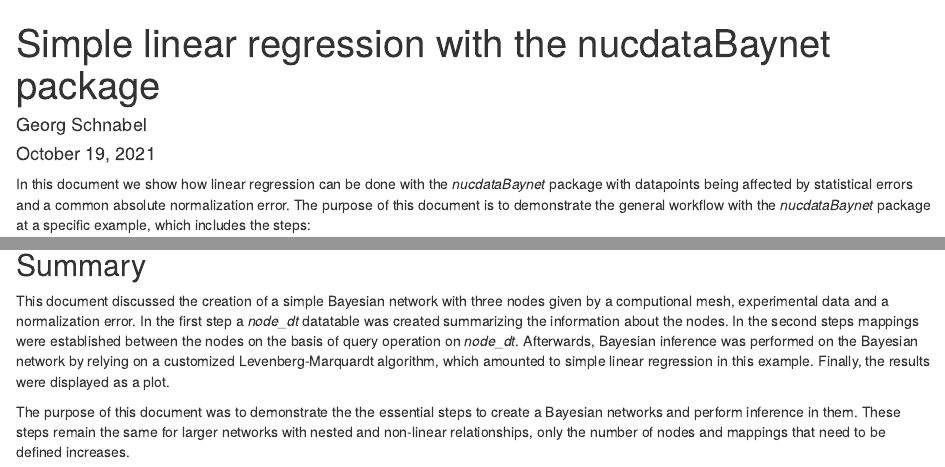
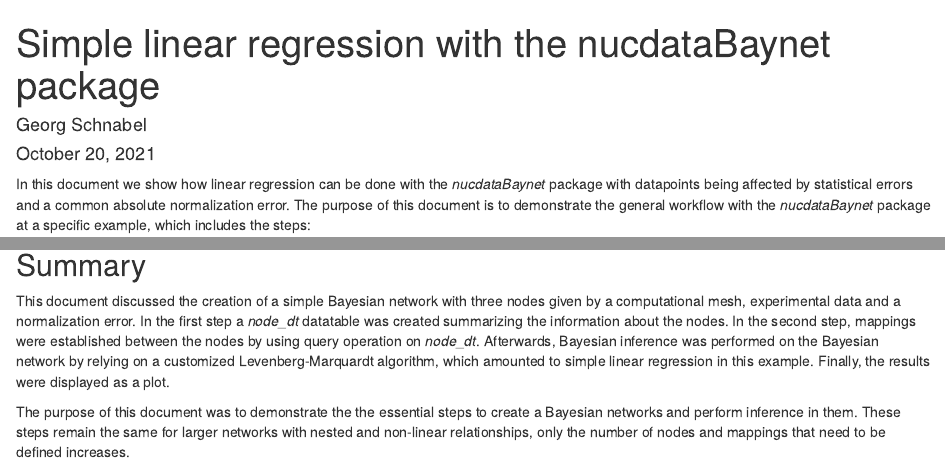
Before and after one commit to IAEA-NDS/nucdataBaynet, an R Markdown document (examples/tutorials/01_linear_regression/01_linear_regression.Rmd): the page in a window 1100 px wide, from its top, and a second part further down, joined at a grey line. The pictures show the output file examples/tutorials/01_linear_regression/01_linear_regression.html that the author committed with the source, opened offline.

Commit message:
correct typos in tutorial

````diff
--- a/examples/tutorials/01_linear_regression/01_linear_regression.Rmd
+++ b/examples/tutorials/01_linear_regression/01_linear_regression.Rmd
@@ -1,8 +1,8 @@
 ---
 title: "Simple linear regression with the nucdataBaynet package"
 author: "Georg Schnabel"
-date: October 19, 2021
-output: html_document
+date: October 20, 2021
+output: pdf_document
 ---
 
 ```{r setup, include=FALSE}
@@ -272,10 +272,10 @@ print(ggp)
 ## Summary
 
 This document discussed the creation of a simple Bayesian network with three
-nodes given by a computional mesh, experimental data and a normalization error.
+nodes given by a computational mesh, experimental data and a normalization error.
 In the first step a *node_dt* datatable was created summarizing the information
-about the nodes. In the second steps mappings were established between the nodes
-on the basis of query operation on *node_dt*.
+about the nodes. In the second step, mappings were established between the nodes
+by using query operation on *node_dt*.
 Afterwards, Bayesian inference was performed on the Bayesian network by relying
 on a customized Levenberg-Marquardt algorithm, which amounted to simple linear
 regression in this example.
````
Also changed, not shown: examples/tutorials/01_linear_regression/01_linear_regression.html, examples/tutorials/01_linear_regression/01_linear_regression.pdf.
